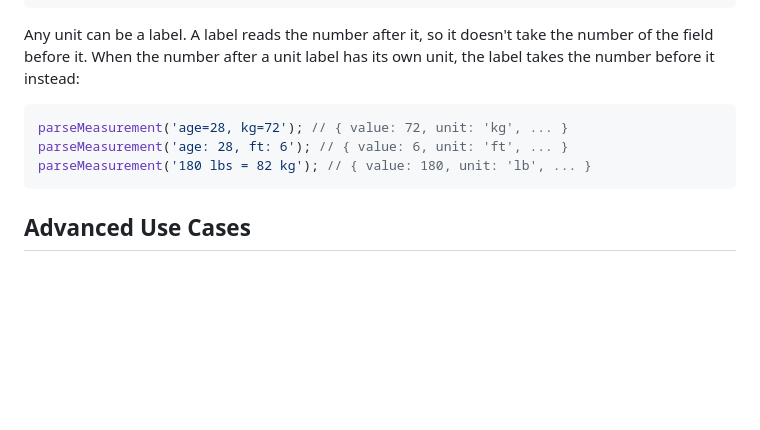
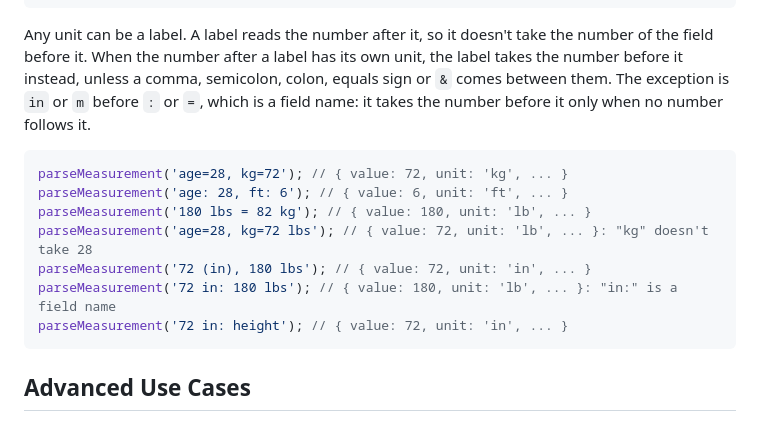
Before and after one commit to afahy/fluent-measures, a Markdown page: README.md, the part around the change. Drawn GitHub-style; blank space fills up the shorter version.

Commit message:
docs: explain the exceptions to the unit-label fallback
The README said that every unit label takes the number before it when
the number after it has its own unit. That isn't true across a field
separator, as in "age=28, kg=72 lbs", or for "in" and "m" before ":" or
"=", which are field names, as in "72 in: 180 lbs". Name both
exceptions and add examples for them.

````diff
--- a/README.md
+++ b/README.md
@@ -203,13 +203,19 @@ parseMeasurement('Weigh in: 180 lbs'); // { value: 180, unit: 'lb', ... }: 180 h
 ```
 
 Any unit can be a label. A label reads the number after it, so it doesn't take the number of the
-field before it. When the number after a unit label has its own unit, the label takes the number
-before it instead:
+field before it. When the number after a label has its own unit, the label takes the number before
+it instead, unless a comma, semicolon, colon, equals sign or `&` comes between them. The exception
+is `in` or `m` before `:` or `=`, which is a field name: it takes the number before it only when no
+number follows it.
 
 ```typescript
 parseMeasurement('age=28, kg=72'); // { value: 72, unit: 'kg', ... }
 parseMeasurement('age: 28, ft: 6'); // { value: 6, unit: 'ft', ... }
 parseMeasurement('180 lbs = 82 kg'); // { value: 180, unit: 'lb', ... }
+parseMeasurement('age=28, kg=72 lbs'); // { value: 72, unit: 'lb', ... }: "kg" doesn't take 28
+parseMeasurement('72 (in), 180 lbs'); // { value: 72, unit: 'in', ... }
+parseMeasurement('72 in: 180 lbs'); // { value: 180, unit: 'lb', ... }: "in:" is a field name
+parseMeasurement('72 in: height'); // { value: 72, unit: 'in', ... }
 ```
 
 ## Advanced Use Cases
````
